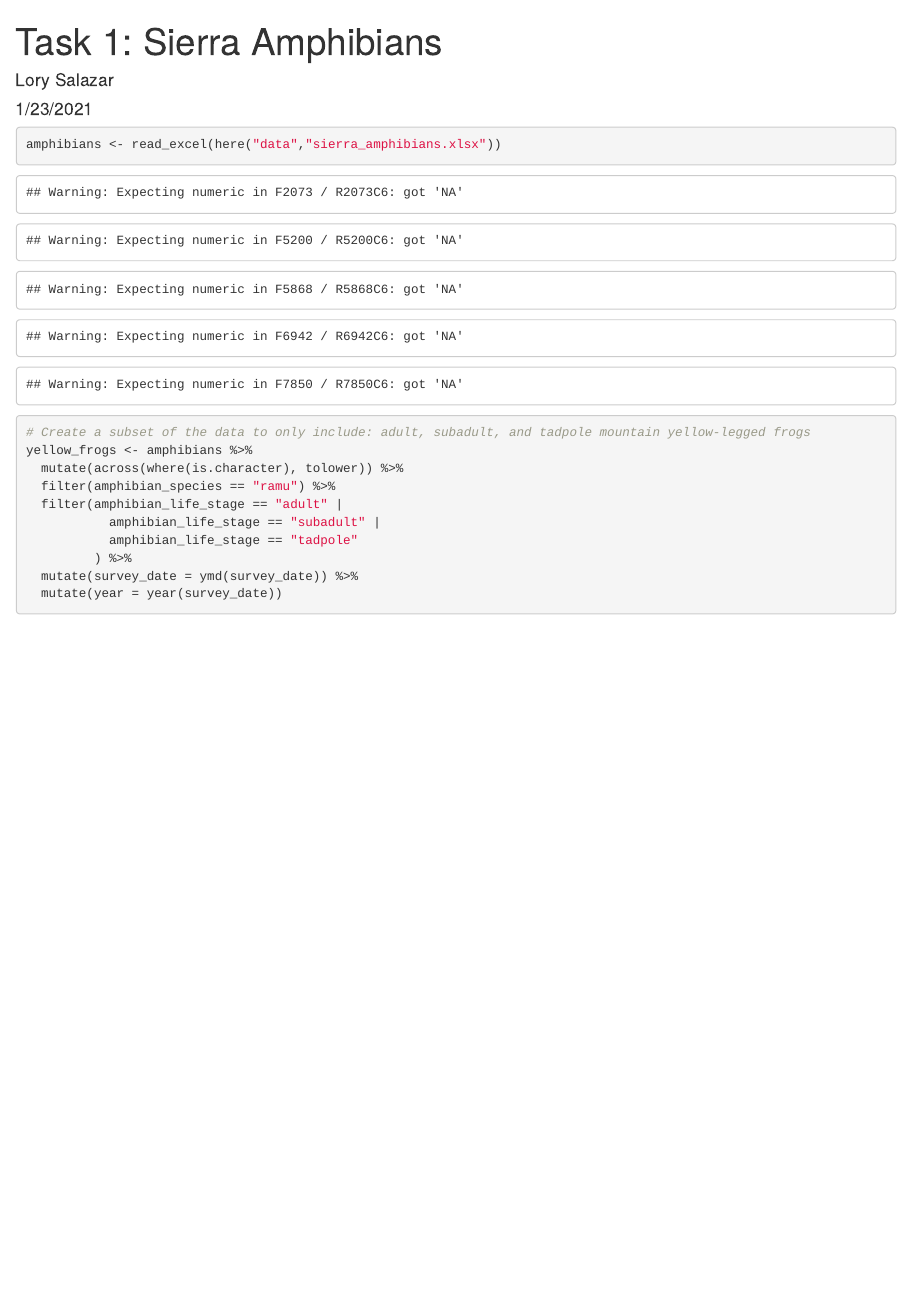
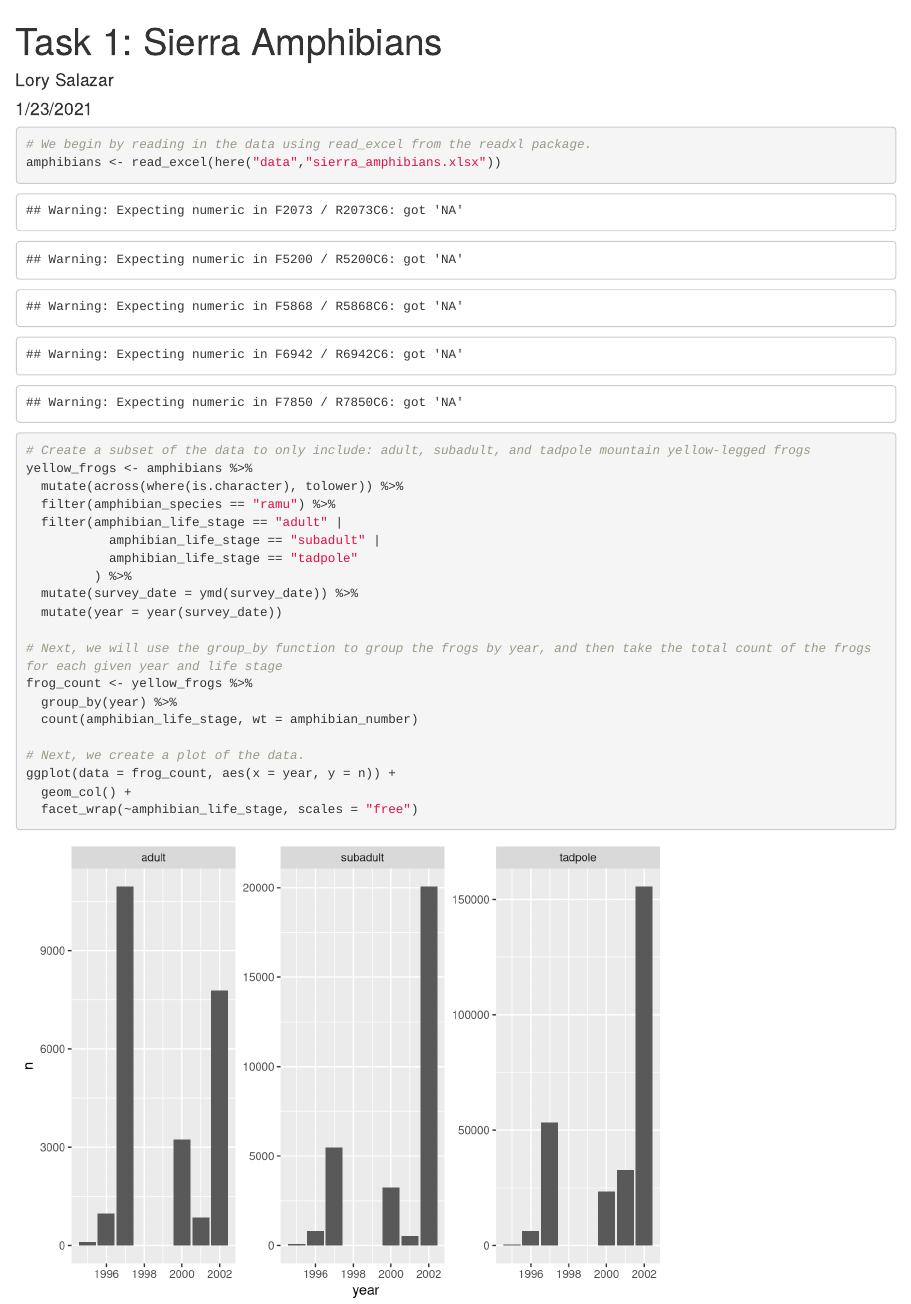
Before and after one commit to lorysalazar/263-assignment-1, an R Markdown document (src/a1_task1_salazar_lory.Rmd): the page in a window 1100 px wide, from its top. Rendered offline with R 4.5, knitr and Pandoc, with nearby package versions.

Commit message:
added plot of frogs by year and life stage

````diff
--- a/src/a1_task1_salazar_lory.Rmd
+++ b/src/a1_task1_salazar_lory.Rmd
@@ -14,6 +14,7 @@ library(lubridate)
 ```
 
 ```{r}
+# We begin by reading in the data using read_excel from the readxl package.
 amphibians <- read_excel(here("data","sierra_amphibians.xlsx"))
 
 # Create a subset of the data to only include: adult, subadult, and tadpole mountain yellow-legged frogs
@@ -26,4 +27,14 @@ yellow_frogs <- amphibians %>%
          ) %>%
   mutate(survey_date = ymd(survey_date)) %>%
   mutate(year = year(survey_date))
+
+# Next, we will use the group_by function to group the frogs by year, and then take the total count of the frogs for each given year and life stage
+frog_count <- yellow_frogs %>%
+  group_by(year) %>%
+  count(amphibian_life_stage, wt = amphibian_number)
+
+# Next, we create a plot of the data.
+ggplot(data = frog_count, aes(x = year, y = n)) +
+  geom_col() +
+  facet_wrap(~amphibian_life_stage, scales = "free")
 ```
````
